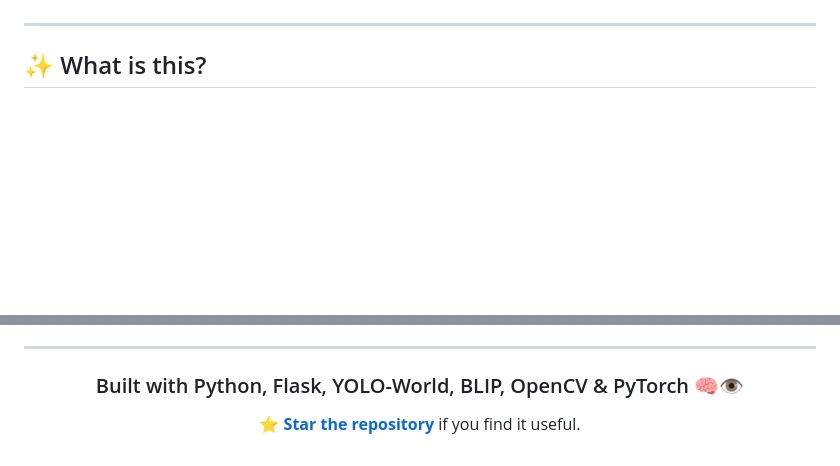
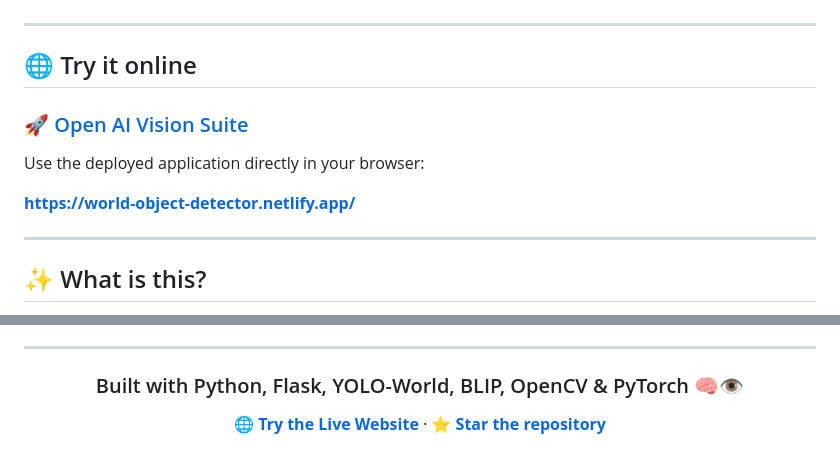
Before and after one commit to owaies/ObjectDetector, a Markdown page: README.md, 2 parts joined by grey strips. Drawn GitHub-style; blank space fills up the shorter version.

Commit message:
docs: add live website link

```diff
--- a/README.md
+++ b/README.md
@@ -15,6 +16,16 @@
 </p>
 
 </div>
+
+---
+
+## 🌐 Try it online
+
+### [🚀 Open AI Vision Suite](https://world-object-detector.netlify.app/)
+
+Use the deployed application directly in your browser:
+
+**https://world-object-detector.netlify.app/**
 
 ---
 
@@ -377,6 +388,6 @@ No license file is currently present in the repository. If you plan to distribut
 
 ### Built with Python, Flask, YOLO-World, BLIP, OpenCV & PyTorch 🧠👁️
 
-**[⭐ Star the repository](https://github.com/owaies/ObjectDetector)** if you find it useful.
+**[🌐 Try the Live Website](https://world-object-detector.netlify.app/)** · **[⭐ Star the repository](https://github.com/owaies/ObjectDetector)**
 
 </div>
```
Also changed, not shown: other parts of README.md (+1 -0 lines).
